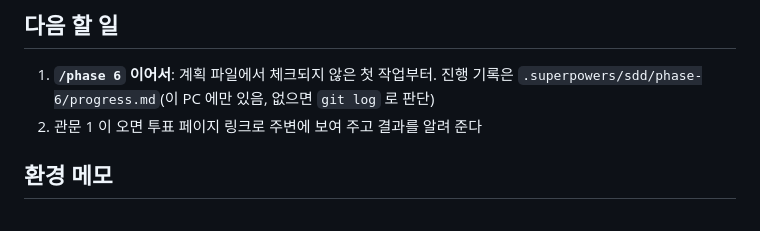
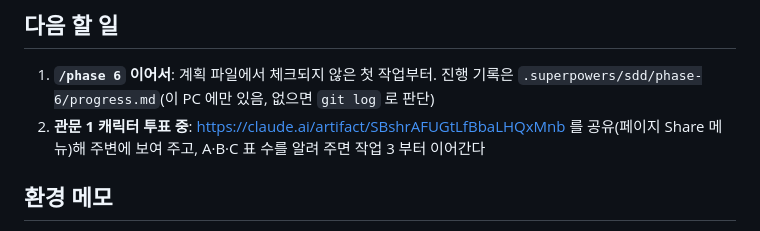
Before and after one commit to dhkim1522/runmagochi, a Markdown page: HANDOFF.md, the part around the change. GitHub-like rendering.

```diff
--- a/HANDOFF.md
+++ b/HANDOFF.md
@@ -15,7 +15,7 @@
 ## 다음 할 일
 
 1. **`/phase 6` 이어서**: 계획 파일에서 체크되지 않은 첫 작업부터. 진행 기록은 `.superpowers/sdd/phase-6/progress.md`(이 PC 에만 있음, 없으면 `git log` 로 판단)
-2. 관문 1 이 오면 투표 페이지 링크로 주변에 보여 주고 결과를 알려 준다
+2. **관문 1 캐릭터 투표 중**: https://claude.ai/artifact/SBshrAFUGtLfBbaLHQxMnb 를 공유(페이지 Share 메뉴)해 주변에 보여 주고, A·B·C 표 수를 알려 주면 작업 3 부터 이어간다
 
 ## 환경 메모
 
```
Also changed, not shown: docs/plans/phase-6.md (+1 -1 lines).
